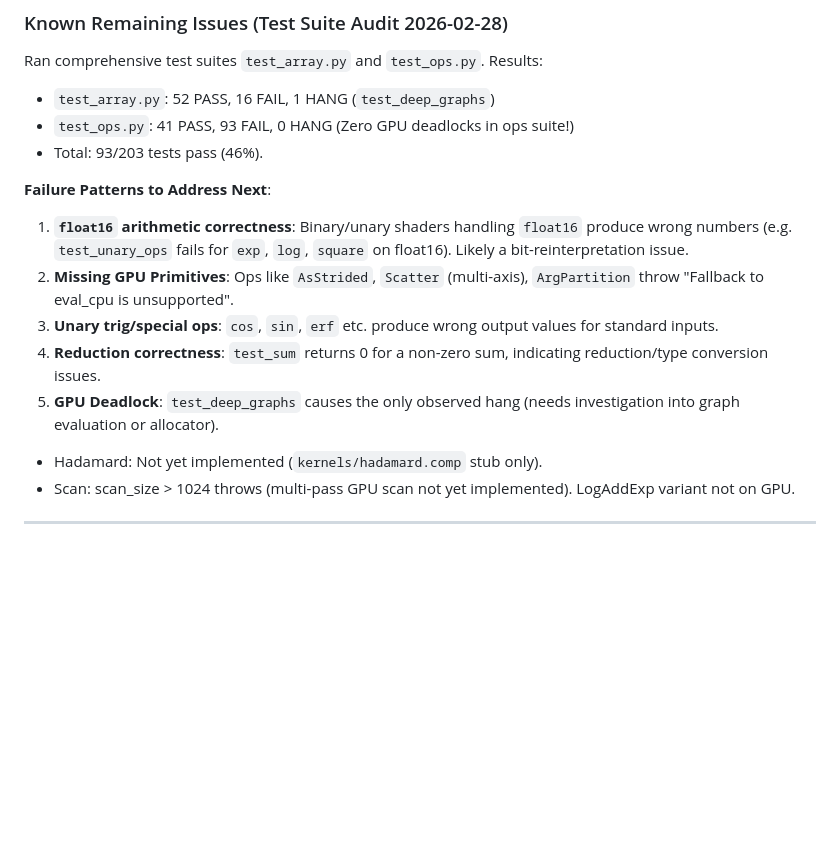
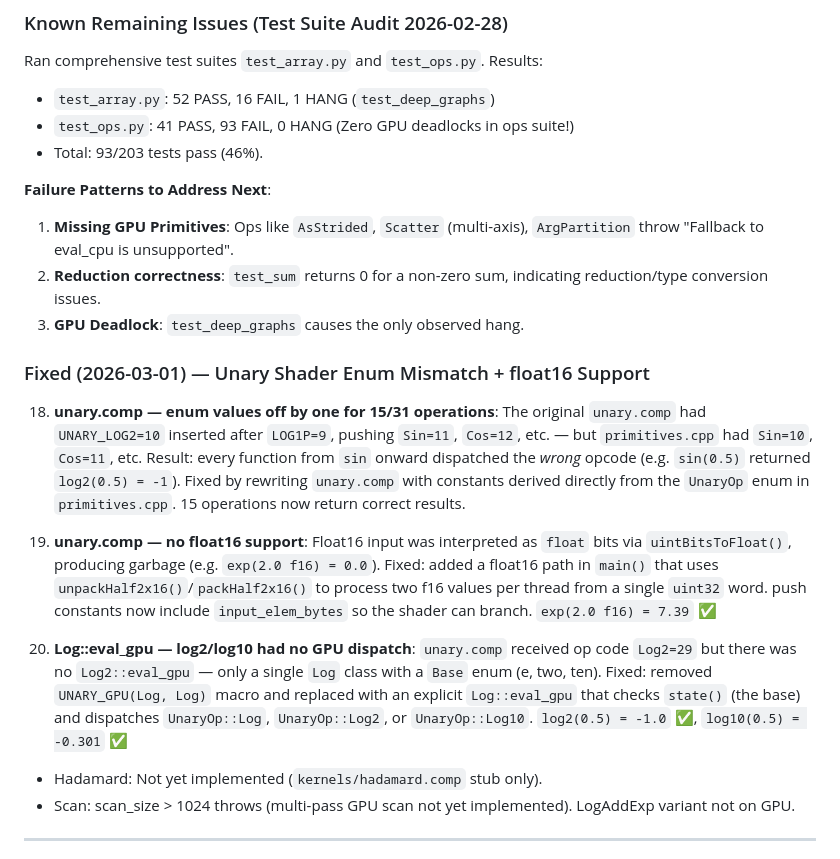
Before and after one commit to gauravsaini/mlx-vulkan, a Markdown page: PLAN.md, the part around the change. Rendered like a GitHub page; blank space fills up the shorter version.

```diff
--- a/PLAN.md
+++ b/PLAN.md
@@ -108,11 +108,17 @@ Ran comprehensive test suites `test_array.py` and `test_ops.py`. Results:
 - Total: 93/203 tests pass (46%).
 
 **Failure Patterns to Address Next**:
-1. **`float16` arithmetic correctness**: Binary/unary shaders handling `float16` produce wrong numbers (e.g. `test_unary_ops` fails for `exp`, `log`, `square` on float16). Likely a bit-reinterpretation issue.
-2. **Missing GPU Primitives**: Ops like `AsStrided`, `Scatter` (multi-axis), `ArgPartition` throw "Fallback to eval_cpu is unsupported".
-3. **Unary trig/special ops**: `cos`, `sin`, `erf` etc. produce wrong output values for standard inputs.
-4. **Reduction correctness**: `test_sum` returns 0 for a non-zero sum, indicating reduction/type conversion issues.
-5. **GPU Deadlock**: `test_deep_graphs` causes the only observed hang (needs investigation into graph evaluation or allocator).
+1. **Missing GPU Primitives**: Ops like `AsStrided`, `Scatter` (multi-axis), `ArgPartition` throw "Fallback to eval_cpu is unsupported".
+2. **Reduction correctness**: `test_sum` returns 0 for a non-zero sum, indicating reduction/type conversion issues.
+3. **GPU Deadlock**: `test_deep_graphs` causes the only observed hang.
+
+### Fixed (2026-03-01) — Unary Shader Enum Mismatch + float16 Support
+
+18. **unary.comp — enum values off by one for 15/31 operations**: The original `unary.comp` had `UNARY_LOG2=10` inserted after `LOG1P=9`, pushing `Sin=11`, `Cos=12`, etc. — but `primitives.cpp` had `Sin=10`, `Cos=11`, etc. Result: every function from `sin` onward dispatched the *wrong* opcode (e.g. `sin(0.5)` returned `log2(0.5) = -1`). Fixed by rewriting `unary.comp` with constants derived directly from the `UnaryOp` enum in `primitives.cpp`. 15 operations now return correct results.
+
+19. **unary.comp — no float16 support**: Float16 input was interpreted as `float` bits via `uintBitsToFloat()`, producing garbage (e.g. `exp(2.0 f16) = 0.0`). Fixed: added a float16 path in `main()` that uses `unpackHalf2x16()`/`packHalf2x16()` to process two f16 values per thread from a single `uint32` word. push constants now include `input_elem_bytes` so the shader can branch. `exp(2.0 f16) = 7.39` ✅
+
+20. **Log::eval_gpu — log2/log10 had no GPU dispatch**: `unary.comp` received op code `Log2=29` but there was no `Log2::eval_gpu` — only a single `Log` class with a `Base` enum (e, two, ten). Fixed: removed `UNARY_GPU(Log, Log)` macro and replaced with an explicit `Log::eval_gpu` that checks `state()` (the base) and dispatches `UnaryOp::Log`, `UnaryOp::Log2`, or `UnaryOp::Log10`. `log2(0.5) = -1.0` ✅, `log10(0.5) = -0.301` ✅
 
 - Hadamard: Not yet implemented (`kernels/hadamard.comp` stub only).
 - Scan: scan_size > 1024 throws (multi-pass GPU scan not yet implemented). LogAddExp variant not on GPU.
```
Also changed, not shown: TIMELINE.md (+30 -0 lines).
